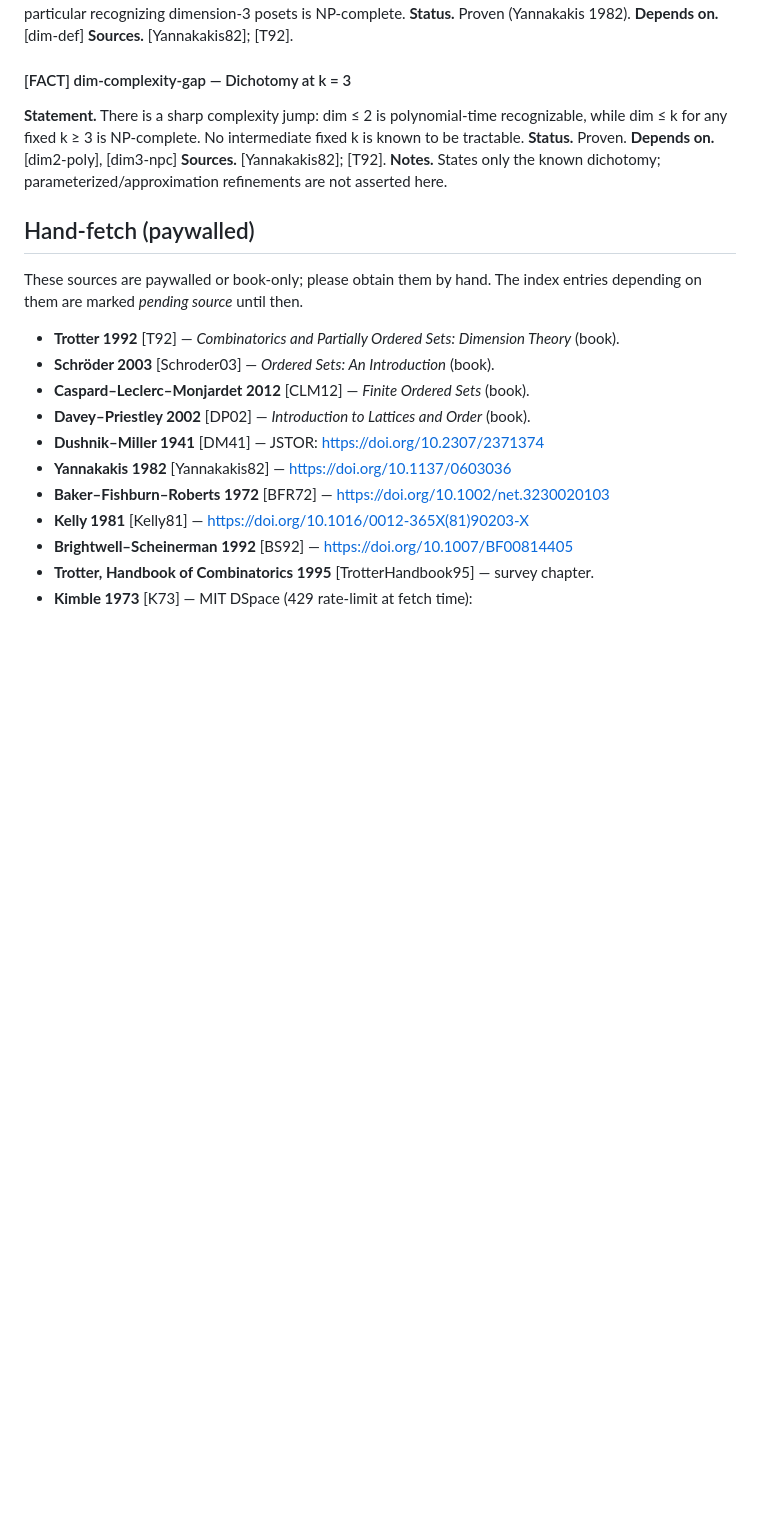
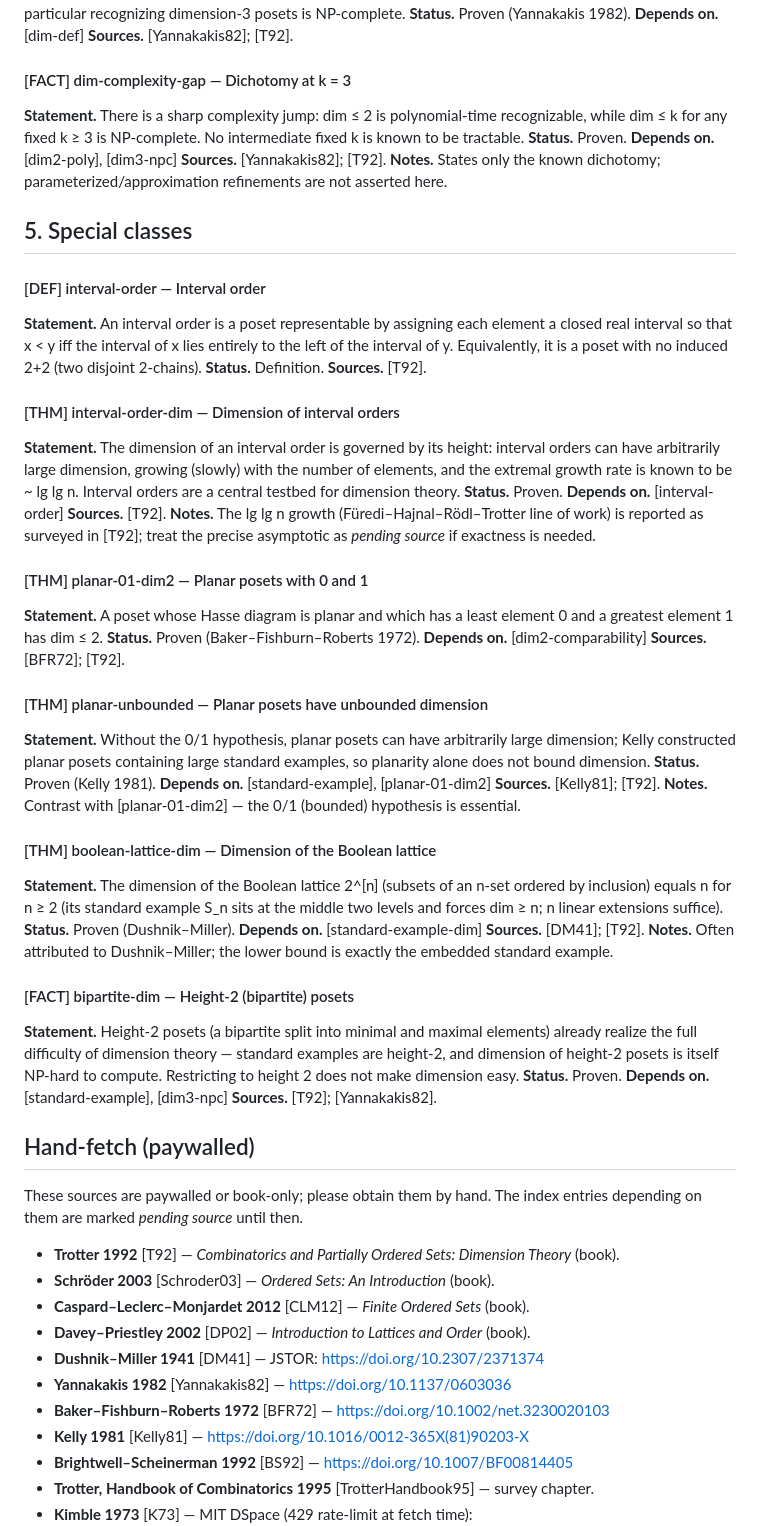
Before and after one commit to KotyanTheKhan/playground, a Markdown page: docs/references/dimension-index.md, the part around the change. Drawn GitHub-style; blank space fills up the shorter version.

Commit message:
docs(refs): dimension index -- special classes

```diff
--- a/docs/references/dimension-index.md
+++ b/docs/references/dimension-index.md
@@ -138,6 +138,46 @@ See also `hiraguchi-sources.md` for the Hiraguchi-bound source dossier.
 **Sources.** [Yannakakis82]; [T92].
 **Notes.** States only the known dichotomy; parameterized/approximation refinements are not asserted here.
 
+## 5. Special classes
+
+#### [DEF] interval-order — Interval order
+**Statement.** An interval order is a poset representable by assigning each element a closed real interval so that x < y iff the interval of x lies entirely to the left of the interval of y. Equivalently, it is a poset with no induced 2+2 (two disjoint 2-chains).
+**Status.** Definition.
+**Sources.** [T92].
+
+#### [THM] interval-order-dim — Dimension of interval orders
+**Statement.** The dimension of an interval order is governed by its height: interval orders can have arbitrarily large dimension, growing (slowly) with the number of elements, and the extremal growth rate is known to be ~ lg lg n. Interval orders are a central testbed for dimension theory.
+**Status.** Proven.
+**Depends on.** [interval-order]
+**Sources.** [T92].
+**Notes.** The lg lg n growth (Füredi–Hajnal–Rödl–Trotter line of work) is reported as surveyed in [T92]; treat the precise asymptotic as *pending source* if exactness is needed.
+
+#### [THM] planar-01-dim2 — Planar posets with 0 and 1
+**Statement.** A poset whose Hasse diagram is planar and which has a least element 0 and a greatest element 1 has dim ≤ 2.
+**Status.** Proven (Baker–Fishburn–Roberts 1972).
+**Depends on.** [dim2-comparability]
+**Sources.** [BFR72]; [T92].
+
+#### [THM] planar-unbounded — Planar posets have unbounded dimension
+**Statement.** Without the 0/1 hypothesis, planar posets can have arbitrarily large dimension; Kelly constructed planar posets containing large standard examples, so planarity alone does not bound dimension.
+**Status.** Proven (Kelly 1981).
+**Depends on.** [standard-example], [planar-01-dim2]
+**Sources.** [Kelly81]; [T92].
+**Notes.** Contrast with [planar-01-dim2] — the 0/1 (bounded) hypothesis is essential.
+
+#### [THM] boolean-lattice-dim — Dimension of the Boolean lattice
+**Statement.** The dimension of the Boolean lattice 2^[n] (subsets of an n-set ordered by inclusion) equals n for n ≥ 2 (its standard example S_n sits at the middle two levels and forces dim ≥ n; n linear extensions suffice).
+**Status.** Proven (Dushnik–Miller).
+**Depends on.** [standard-example-dim]
+**Sources.** [DM41]; [T92].
+**Notes.** Often attributed to Dushnik–Miller; the lower bound is exactly the embedded standard example.
+
+#### [FACT] bipartite-dim — Height-2 (bipartite) posets
+**Statement.** Height-2 posets (a bipartite split into minimal and maximal elements) already realize the full difficulty of dimension theory — standard examples are height-2, and dimension of height-2 posets is itself NP-hard to compute. Restricting to height 2 does not make dimension easy.
+**Status.** Proven.
+**Depends on.** [standard-example], [dim3-npc]
+**Sources.** [T92]; [Yannakakis82].
+
 ## Hand-fetch (paywalled)
 
 These sources are paywalled or book-only; please obtain them by hand. The index
```
